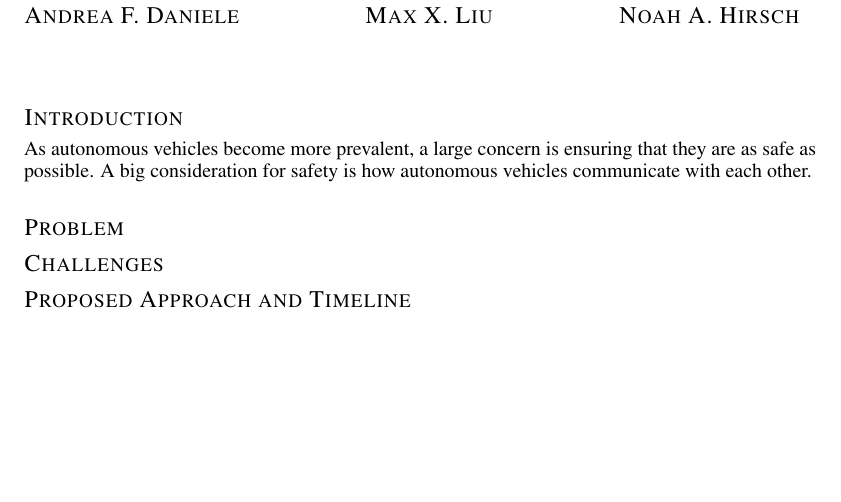
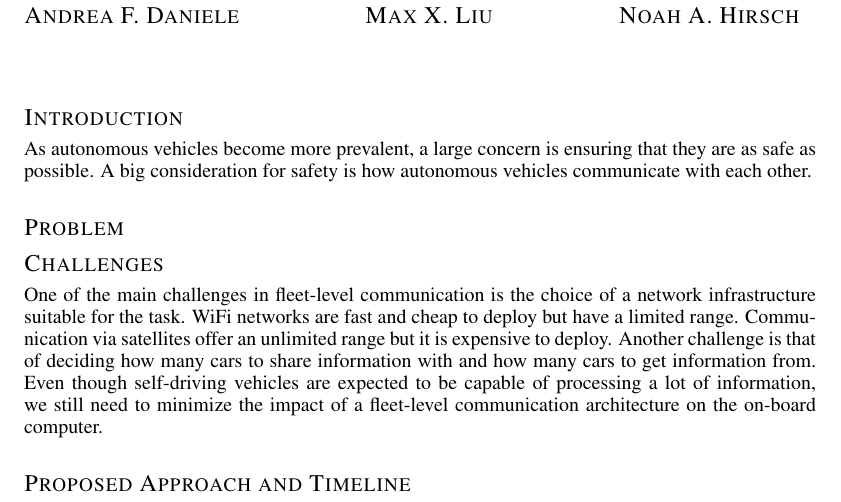
Before and after one commit to maxxliu/Mobile_Computing, a LaTeX document (final_project/proposal/project_proposal.tex): part of the page, cut so that both start at the same text, the shorter picture padded with empty space. Compiled offline with pdfLaTeX.

Commit message:
challenges draft

```diff
--- a/final_project/proposal/project_proposal.tex
+++ b/final_project/proposal/project_proposal.tex
@@ -28,6 +28,12 @@ As autonomous vehicles become more prevalent, a large concern is ensuring that t
 
 \section*{Challenges}
 \vspace{-.3cm}
+One of the main challenges in fleet-level communication is the choice of a network infrastructure suitable
+for the task. WiFi networks are fast and cheap to deploy but have a limited range. Communication via satellites
+offer an unlimited range but it is expensive to deploy. Another challenge is that of deciding how many cars
+to share information with and how many cars to get information from. Even though self-driving vehicles are
+expected to be capable of processing a lot of information, we still need to minimize the impact of a fleet-level
+communication architecture on the on-board computer.
 
 \section*{Proposed Approach and Timeline}
 \vspace{-.3cm}
```
